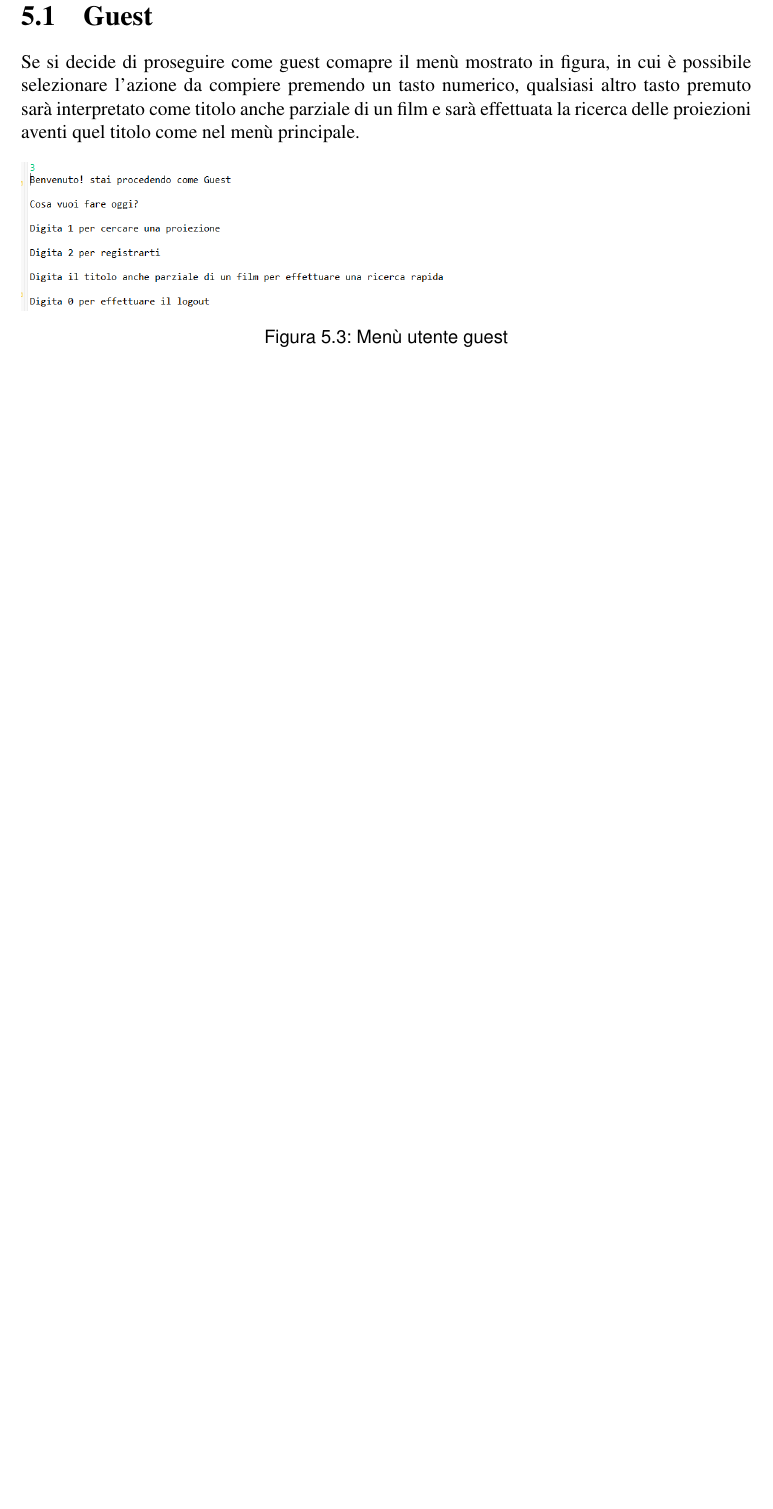
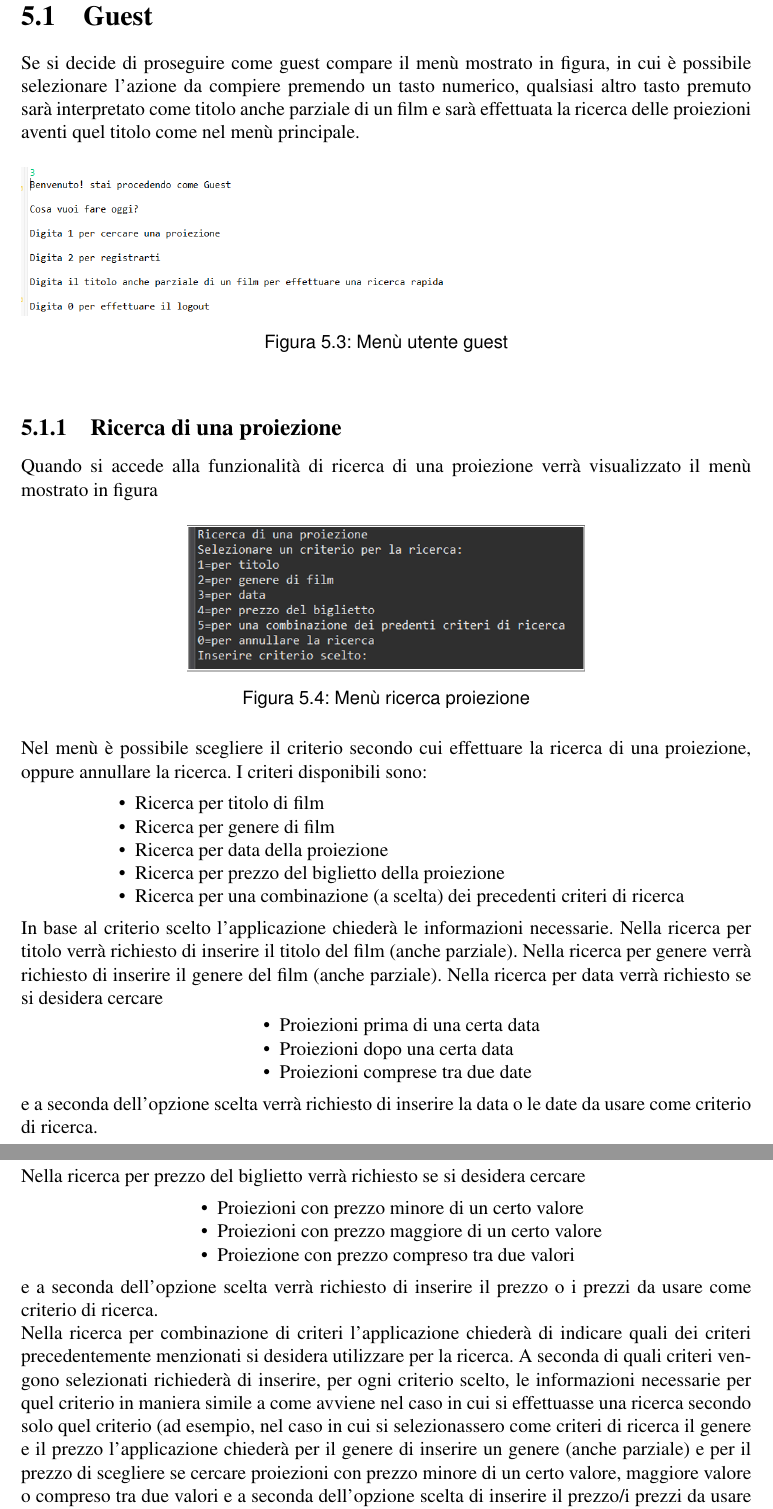
Before and after one commit to FrancescoFerrari-8K/Laboratorio-A-2026_-Francesco-Ferrari-Pasquale-Di-Tuccio-Nithay-Patricia-Gomez-Silva, a LaTeX book (doc/Manuale utente/Manuale utente.tex): part of page 11 of 12 before the commit and two parts of pages 11 and 12 of 13 after it, the two joined at a grey line, cut so that both start at the same text, the shorter picture padded with empty space. Compiled offline with pdfLaTeX.

Commit message:
manuale utente progressi

```diff
--- a/doc/Manuale utente/Manuale utente.tex
+++ b/doc/Manuale utente/Manuale utente.tex
@@ -134,9 +134,63 @@ Per effettuare il login di un account il programma richiede username e password,
 \end{figure}
 
 \section{Guest}
-Se si decide di proseguire come guest comapre il menù mostrato in figura, in cui è possibile selezionare l'azione da compiere premendo un tasto numerico, qualsiasi altro tasto premuto sarà interpretato come titolo anche parziale di un film e sarà effettuata la ricerca delle proiezioni aventi quel titolo come nel menù principale.
+Se si decide di proseguire come guest compare il menù mostrato in figura, in cui è possibile selezionare l'azione da compiere premendo un tasto numerico, qualsiasi altro tasto premuto sarà interpretato come titolo anche parziale di un film e sarà effettuata la ricerca delle proiezioni aventi quel titolo come nel menù principale.
 \begin{figure}[!htbp]
 \includegraphics[scale=0.5]{IMGS/menuguest}
 \caption{Menù utente guest}
 \end{figure}
 
+\subsection{Ricerca di una proiezione}\label{subsec:ricercaguest}
+Quando si accede alla funzionalità di ricerca di una proiezione verrà visualizzato il menù mostrato in figura
+
+\begin{figure}[!htbp]
+\centering
+\includegraphics[scale=0.5]{IMGS/menuricercaproiezione}
+\caption{Menù ricerca proiezione}
+\end{figure}
+
+Nel menù è possibile scegliere il criterio secondo cui effettuare la ricerca di una proiezione, oppure annullare la ricerca. I criteri disponibili sono:
+
+\begin{center}
+\begin{varwidth}{\textwidth}
+\begin{itemize}
+\item[•] Ricerca per titolo di film
+\item[•] Ricerca per genere di film
+\item[•] Ricerca per data della proiezione
+\item[•] Ricerca per prezzo del biglietto della proiezione
+\item[•] Ricerca per una combinazione (a scelta) dei precedenti criteri di ricerca
+\end{itemize}
+\end{varwidth}
+\end{center}
+
+In base al criterio scelto l’applicazione chiederà le informazioni necessarie.
+Nella ricerca per titolo verrà richiesto di inserire il titolo del film (anche parziale).
+Nella ricerca per genere verrà richiesto di inserire il genere del film (anche parziale).
+Nella ricerca per data verrà richiesto se si desidera cercare
+
+\begin{center}
+\begin{varwidth}{\textwidth}
+\begin{itemize}
+\item[•] Proiezioni prima di una certa data
+\item[•] Proiezioni dopo una certa data
+\item[•] Proiezioni comprese tra due date
+\end{itemize}
+\end{varwidth}
+\end{center}
+
+e a seconda dell’opzione scelta verrà richiesto di inserire la data o le date da usare come criterio di ricerca.\\
+\\
+Nella ricerca per prezzo del biglietto verrà richiesto se si desidera cercare
+
+\begin{center}
+\begin{varwidth}{\textwidth}
+\begin{itemize}
+\item[•] Proiezioni con prezzo minore di un certo valore
+\item[•] Proiezioni con prezzo maggiore di un certo valore
+\item[•] Proiezione con prezzo compreso tra due valori
+\end{itemize}
+\end{varwidth}
+\end{center}
+
+e a seconda dell’opzione scelta verrà richiesto di inserire il prezzo o i prezzi da usare come criterio di ricerca.\\
+Nella ricerca per combinazione di criteri l’applicazione chiederà di indicare quali dei criteri precedentemente menzionati si desidera utilizzare per la ricerca. A seconda di quali criteri vengono selezionati richiederà di inserire, per ogni criterio scelto, le informazioni necessarie per quel criterio in maniera simile a come avviene nel caso in cui si effettuasse una ricerca secondo solo quel criterio (ad esempio, nel caso in cui si selezionassero come criteri di ricerca il genere e il prezzo l’applicazione chiederà per il genere di inserire un genere (anche parziale) e per il prezzo di scegliere se cercare proiezioni con prezzo minore di un certo valore, maggiore valore o compreso tra due valori e a seconda dell’opzione scelta di inserire il prezzo/i prezzi da usare come criterio).\\
```
Also changed, not shown: doc/Manuale utente/IMGS/menuricercaproiezione.png (added), doc/Manuale utente/Manuale utente.tex (15 more changed lines), 6 other files.
